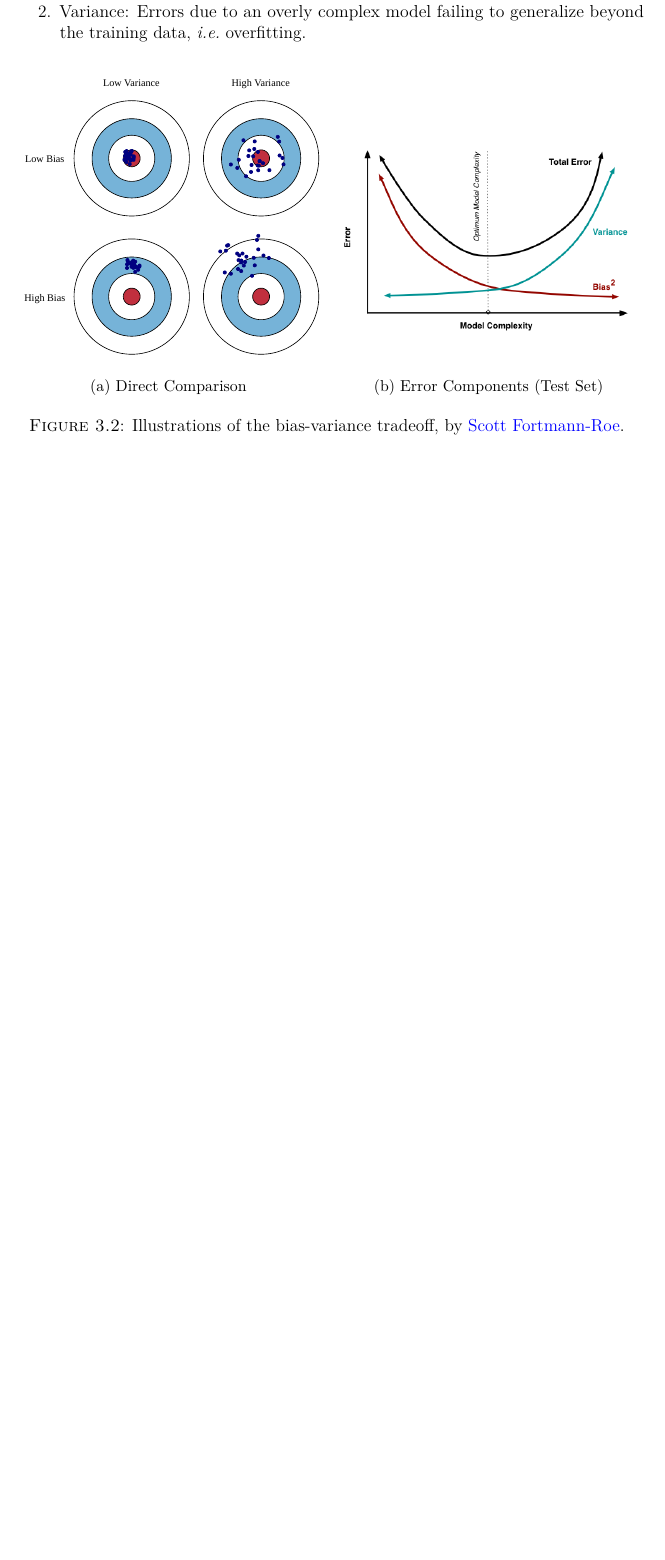
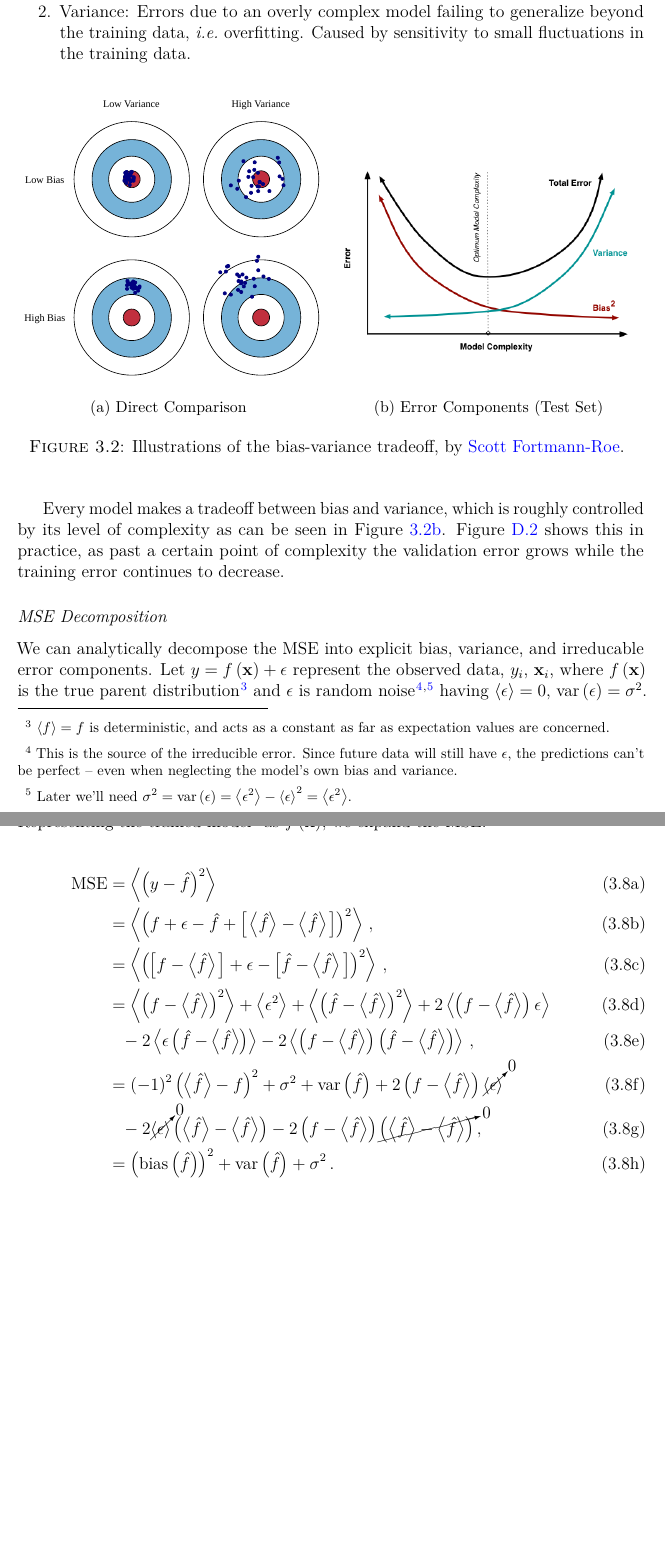
Before and after one commit to mepland/data_science_notes, a LaTeX thesis (ds_notes-epland.tex, which reads abbreviations.tex, sections/ml_general.tex): part of page 25 of 58 before the commit and two parts of pages 25 and 26 of 59 after it, the two joined at a grey line, cut so that both start at the same text, the shorter picture padded with empty space. Compiled offline with pdfLaTeX.

Commit message:
added bias variance tradeoff

```diff
--- a/abbreviations.tex
+++ b/abbreviations.tex
@@ -29,6 +29,7 @@
 
 \newcommand*{\cov}[2]{\ensuremath{\text{cov}\left(#1,#2\right)}\xspace}
 \newcommand*{\variance}[1]{\ensuremath{\text{var}\left(#1\right)}\xspace}
+\newcommand*{\bias}[1]{\ensuremath{\text{bias}\left(#1\right)}\xspace}
 
 \newcommand*{\pvalue}{\ensuremath{p\text{-value}}\xspace}
 
--- a/ds_notes-epland.tex
+++ b/ds_notes-epland.tex
@@ -21,6 +21,7 @@
 % usepackages
 \usepackage{amsmath,amssymb,bbm,bm} % https://ctan.org/pkg/bm
 \usepackage{mathtools}
+\usepackage{cancel}
 \usepackage{graphicx}
 \usepackage{xcolor}
 \usepackage{textcomp} % needed to fix \mico \textmu from siunitx to work with microtype: https://tex.stackexchange.com/questions/74670/microtype-siunitx-and-micro-mysterious-warnings
--- a/sections/ml_general.tex
+++ b/sections/ml_general.tex
@@ -129,13 +129,10 @@ F_{\beta} = \left(1+\beta^{2}\right) \frac{\text{precision} \times \text{recall}
 %%%%%%%%%%%%%%%%%%%%%%%%%%%%%%%%%%%%%%%%%%%%%%%%%%%%%%%%
 \section{Bias-Variance Tradeoff}
 \label{ml:general:bias_variance_tradeoff}
-% TODO add more, and some plots too
-% TODO ref in text \cref{fig:ml:supervised:early_stopping}
-% TODO ref in text \cref{fig:ml:bias_variance_tradeoff}
 
 \begin{enumerate}[noitemsep]
-\item Bias: Errors due to a model not learning about relationships between features, \ie underfitting.
-\item Variance: Errors due to an overly complex model failing to generalize beyond the training data, \ie overfitting.
+\item Bias: Errors due to a model not learning about relationships between features in the training data, \ie underfitting. Caused by invalid relationships present in the model.
+\item Variance: Errors due to an overly complex model failing to generalize beyond the training data, \ie overfitting. Caused by sensitivity to small fluctuations in the training data.
 \end{enumerate}
 
 \begin{figure}[H]
@@ -164,6 +161,50 @@ by \href{http://scott.fortmann-roe.com/docs/BiasVariance.html}{Scott Fortmann-Ro
 }
 \end{figure}
 
+Every model makes a tradeoff between bias and variance,
+which is roughly controlled by its level of complexity
+as can be seen in \cref{fig:ml:bias_variance_tradeoff:error}.
+\Cref{fig:additional:ml:general:early_stopping} shows this in practice,
+as past a certain point of complexity the validation error grows
+while the training error continues to decrease.
+
+\subsubsection{MSE Decomposition}
+\label{ml:general:bias_variance_tradeoff:decop}
+
+We can analytically decompose the MSE into explicit
+bias, variance, and irreducable error components.
+Let $y = f\left(\mathbf{x}\right) + \epsilon$ represent
+the observed data, $y_{i}$, $\mathbf{x}_{i}$,
+where $f\left(\mathbf{x}\right)$ is the true parent distribution\footnote{$\expval{f} = f$ is deterministic,
+and acts as a constant as far as expectation values are concerned.} and
+$\epsilon$ is random noise\footnote{This is the source of the irreducible error.
+Since future data will still have $\epsilon$, the predictions can't be perfect
+-- even when neglecting the model's own bias and variance.}\footnote{Later we'll need
+$\sigma^{2} = \variance{\epsilon} = \expval{\epsilon^{2}} - \expval{\epsilon}^{2} = \expval{\epsilon^{2}}$.} having
+$\expval{\epsilon} = 0$, $\variance{\epsilon} = \sigma^{2}$.
+Representing the trained model\footnote{Note
+that $\cov{\epsilon}{\hat{f}} = 0 \Rightarrow \expval{\epsilon \hat{f}} = \expval{\epsilon} \expval{\hat{f}}$.} as
+$\hat{f}\left(\mathbf{x}\right)$, we expand the MSE:
+
+\begin{subequations} \label{eq:bias_variance_tradeoff:decop}
+\begin{align}
+\text{MSE} &= \expval{\left(y-\hat{f}\right)^{2}} \\
+&= \expval{\left(f + \epsilon - \hat{f} + \big[\expval{\hat{f}}-\expval{\hat{f}}\big]\right)^{2}}\,, \\
+&= \expval{\left(\big[f - \expval{\hat{f}}\big] + \epsilon - \big[\hat{f} - \expval{\hat{f}}\big]\right)^{2}}\,, \\
+&= \expval{\left(f-\expval{\hat{f}}\right)^{2}}
++\expval{\epsilon^{2}}
++\expval{\left(\hat{f}-\expval{\hat{f}}\right)^{2}}
++2\expval{\left(f-\expval{\hat{f}}\right)\epsilon} \\
+&\hphantom{=}-2\expval{\epsilon\left(\hat{f}-\expval{\hat{f}}\right)}
+-2\expval{\left(f-\expval{\hat{f}}\right)\left(\hat{f}-\expval{\hat{f}}\right)}\,, \\
+&= \left(-1\right)^{2}\left(\expval{\hat{f}}-f\right)^{2} +\sigma^{2} + \variance{\hat{f}}
++2\left(f-\expval{\hat{f}}\right)\cancelto{0}{\expval{\epsilon}} \\
+&\hphantom{=}-2\cancelto{0}{\expval{\epsilon}}\left(\expval{\hat{f}}-\expval{\hat{f}}\right)
+-2\left(f-\expval{\hat{f}}\right)\cancelto{0}{\left(\expval{\hat{f}}-\expval{\hat{f}}\right)}\,, \\
+&= \left(\bias{\hat{f}}\right)^{2} + \variance{\hat{f}} + \sigma^{2}\,.
+\end{align}
+\end{subequations}
+
 \clearpage% TODo hard coded
 %%%%%%%%%%%%%%%%%%%%%%%%%%%%%%%%%%%%%%%%%%%%%%%%%%%%%%%%
 %%%%%%%%%%%%%%%%%%%%%%%%%%%%%%%%%%%%%%%%%%%%%%%%%%%%%%%%
```
Also changed, not shown: sections/appendixes/additional/ml_general.tex (+1 -1 lines), sections/appendixes/additional/stats.tex (+9 -0 lines), ds_notes-epland.tex (1 more changed lines), sections/ml_general.tex (2 more changed lines).
